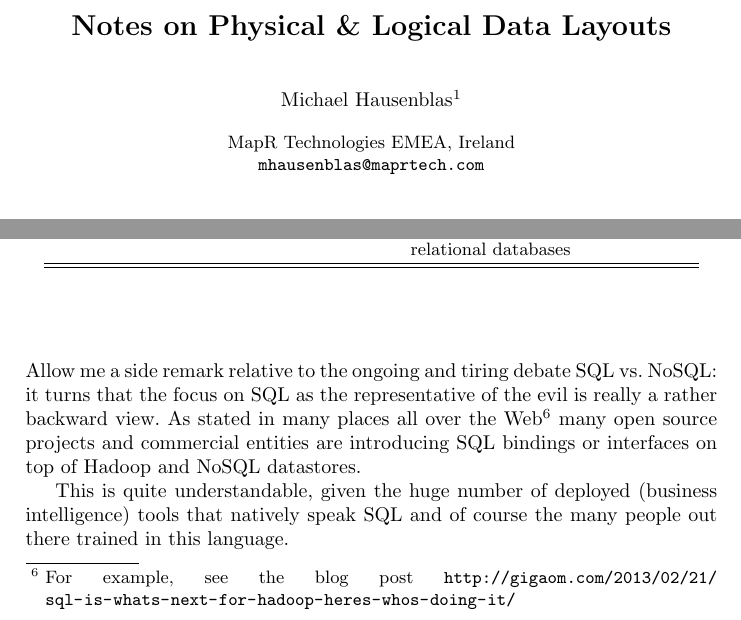
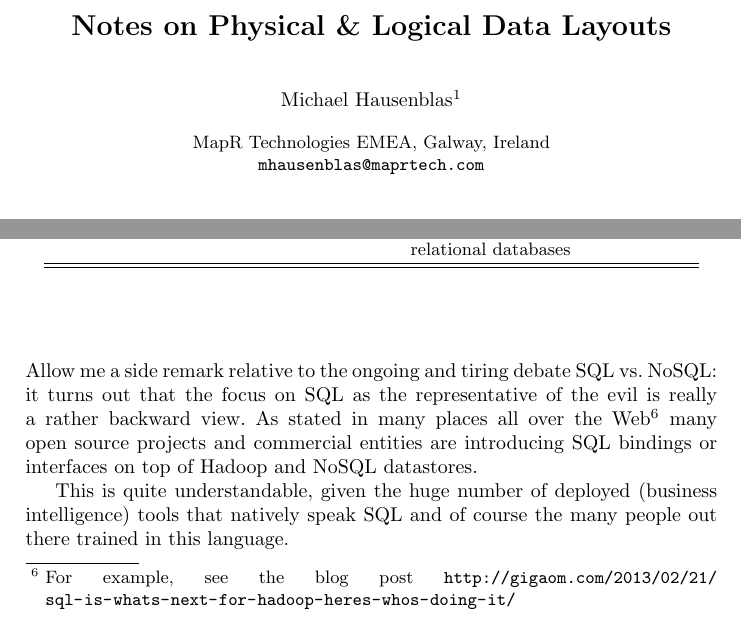
Before and after one commit to mhausenblas/pl-data-layout, a LaTeX paper (main.tex): two parts of pages 1 and 4 of 5, joined at a grey line, cut so that both start at the same text. Compiled offline with pdfLaTeX.

Commit message:
clean-up, publishable final form done

```diff
--- a/main.tex
+++ b/main.tex
@@ -24,7 +24,7 @@
 	\author{
 	Michael Hausenblas\inst{1}
 	}
-	\institute{MapR Technologies EMEA, Ireland\\
+	\institute{MapR Technologies EMEA, Galway, Ireland\\
 	\email{mhausenblas@maprtech.com}
 	}
 \maketitle
@@ -205,7 +205,7 @@ graph databases (Neo4j, RDF stores), large-scale relational databases\\
 \end{table}
 \end{center}
 Allow me a side remark relative to the ongoing and tiring debate SQL vs. NoSQL:
-it turns that the focus on SQL as the representative of the evil is really a
+it turns out that the focus on SQL as the representative of the evil is really a
 rather backward view. As stated in many places all over the
 Web\footnote{For example, see the blog post
 \url{http://gigaom.com/2013/02/21/sql-is-whats-next-for-hadoop-heres-whos-doing-
```
Also changed, not shown: data-proc.bib (+3 -3 lines).
